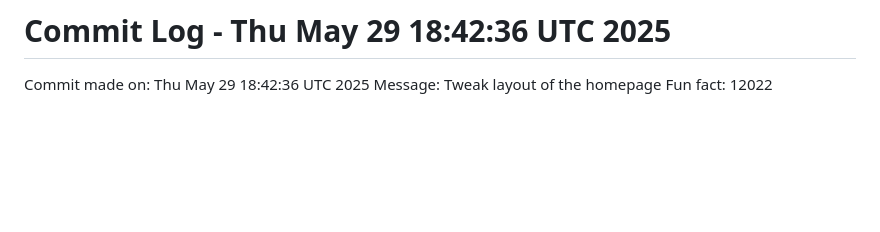
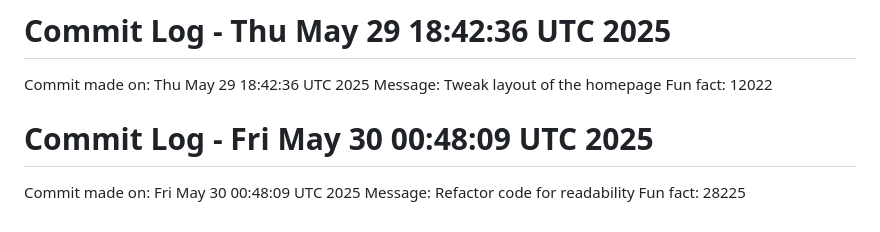
Before and after one commit to Kings-man-6969/Projects_6009, a Markdown page: README.md, the part around the change. Drawn GitHub-style; blank space fills up the shorter version.

Commit message:
Random commit - Refactor code for readability

```diff
--- a/README.md
+++ b/README.md
@@ -154,3 +154,7 @@ Fun fact: 8921
 Commit made on: Thu May 29 18:42:36 UTC 2025
 Message: Tweak layout of the homepage
 Fun fact: 12022
+# Commit Log - Fri May 30 00:48:09 UTC 2025
+Commit made on: Fri May 30 00:48:09 UTC 2025
+Message: Refactor code for readability
+Fun fact: 28225
```
